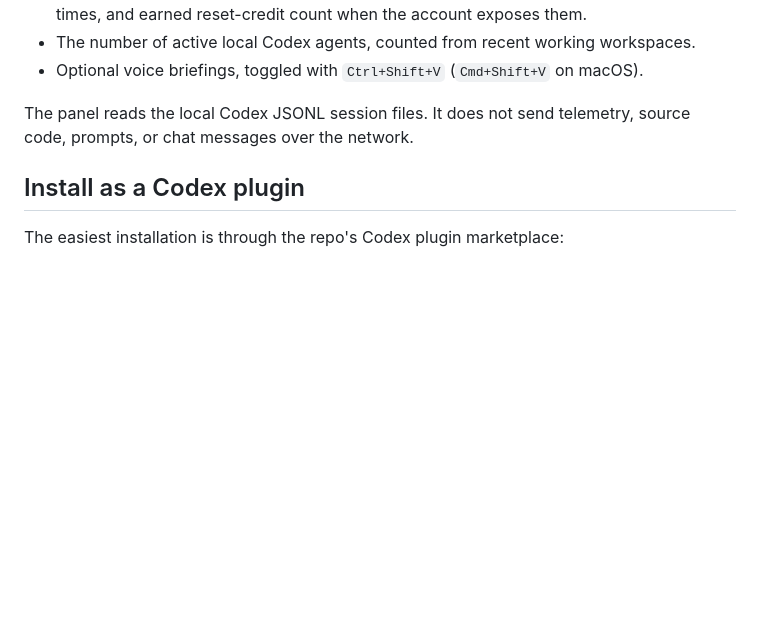
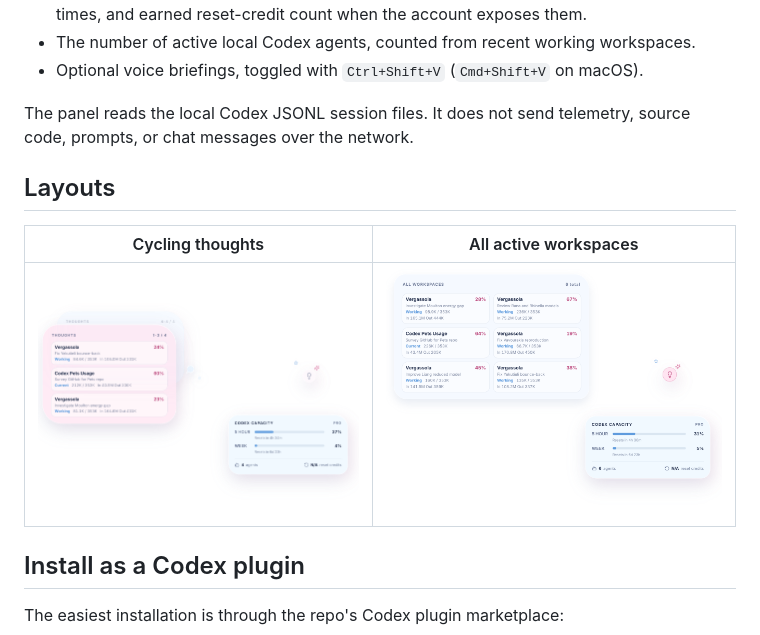
Before and after one commit to SamPetkov/pet-context-companion, a Markdown page: README.md, the part around the change. Rendered like a GitHub page; pictures changed too: docs/images/layout-all-workspaces.png (added), docs/images/layout-thoughts.png (added); blank space fills up the shorter version.

Commit message:
Show active thoughts and polish layout transitions

```diff
--- a/README.md
+++ b/README.md
@@ -19,6 +19,12 @@ It is an independent community project and is not affiliated with or endorsed by
 - Optional voice briefings, toggled with `Ctrl+Shift+V` (`Cmd+Shift+V` on macOS).
 
 The panel reads the local Codex JSONL session files. It does not send telemetry, source code, prompts, or chat messages over the network.
+
+## Layouts
+
+| Cycling thoughts | All active workspaces |
+| --- | --- |
+| ![Cycling pink thought-cloud layout](docs/images/layout-thoughts.png) | ![Expanded all-workspaces layout](docs/images/layout-all-workspaces.png) |
 
 ## Install as a Codex plugin
 
```
Also changed, not shown: 5 other files.
